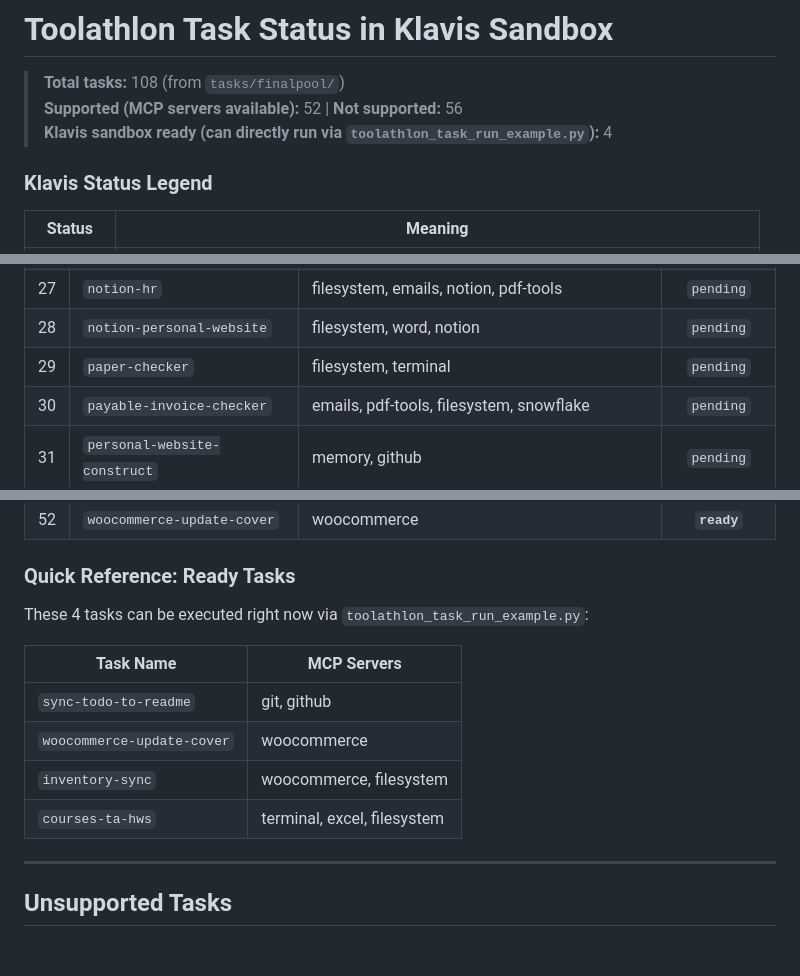
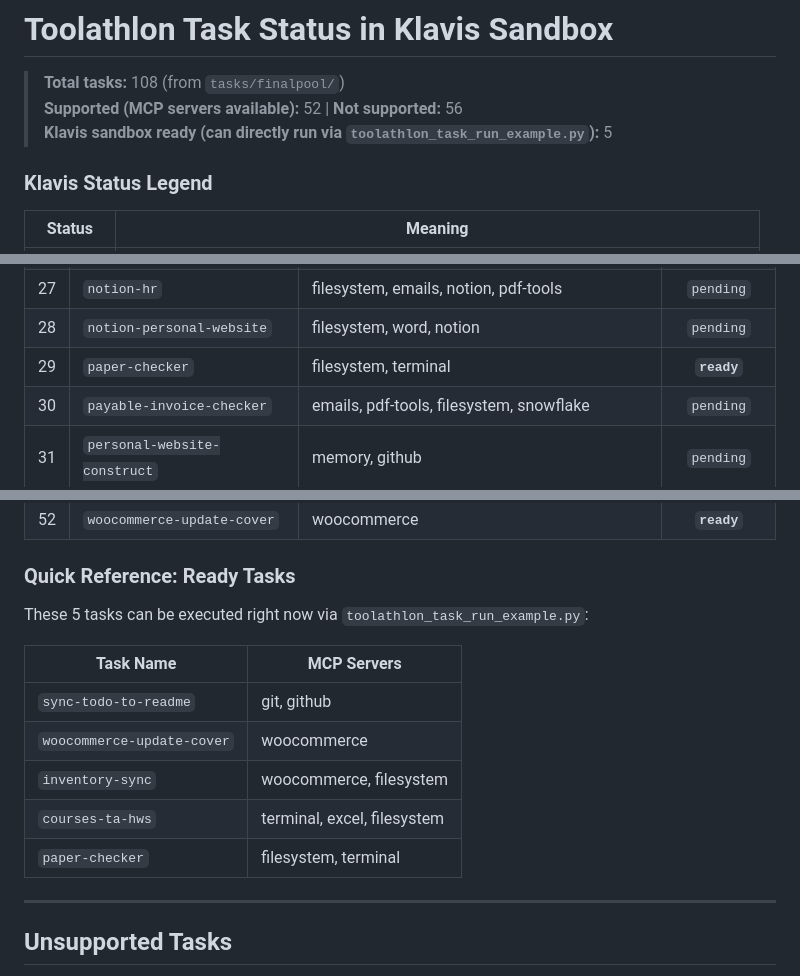
Before and after one commit to Klavis-AI/Toolathlon-mvp, a Markdown page: task_status_in_klavis_sandbox.md, 3 parts joined by grey strips. Rendered like a GitHub page; blank space fills up the shorter version.

Commit message:
add one task

```diff
--- a/task_status_in_klavis_sandbox.md
+++ b/task_status_in_klavis_sandbox.md
@@ -2,7 +2,7 @@
 
 > **Total tasks:** 108 (from `tasks/finalpool/`)
 > **Supported (MCP servers available):** 52 | **Not supported:** 56
-> **Klavis sandbox ready (can directly run via `toolathlon_task_run_example.py`):** 4
+> **Klavis sandbox ready (can directly run via `toolathlon_task_run_example.py`):** 5
 
 ### Klavis Status Legend
 
@@ -45,7 +45,7 @@
 | 26 | `nhl-b2b-analysis` | google_sheet, filesystem, terminal | `pending` |
 | 27 | `notion-hr` | filesystem, emails, notion, pdf-tools | `pending` |
 | 28 | `notion-personal-website` | filesystem, word, notion | `pending` |
-| 29 | `paper-checker` | filesystem, terminal | `pending` |
+| 29 | `paper-checker` | filesystem, terminal | **`ready`** |
 | 30 | `payable-invoice-checker` | emails, pdf-tools, filesystem, snowflake | `pending` |
 | 31 | `personal-website-construct` | memory, github | `pending` |
 | 32 | `ppt-analysis` | pptx, filesystem, pdf-tools | `pending` |
@@ -72,7 +72,7 @@
 
 ### Quick Reference: Ready Tasks
 
-These 4 tasks can be executed right now via `toolathlon_task_run_example.py`:
+These 5 tasks can be executed right now via `toolathlon_task_run_example.py`:
 
 | Task Name | MCP Servers |
 |-----------|-------------|
@@ -80,6 +80,7 @@ These 4 tasks can be executed right now via `toolathlon_task_run_example.py`:
 | `woocommerce-update-cover` | woocommerce |
 | `inventory-sync` | woocommerce, filesystem |
 | `courses-ta-hws` | terminal, excel, filesystem |
+| `paper-checker` | filesystem, terminal |
 
 ---
 
```
